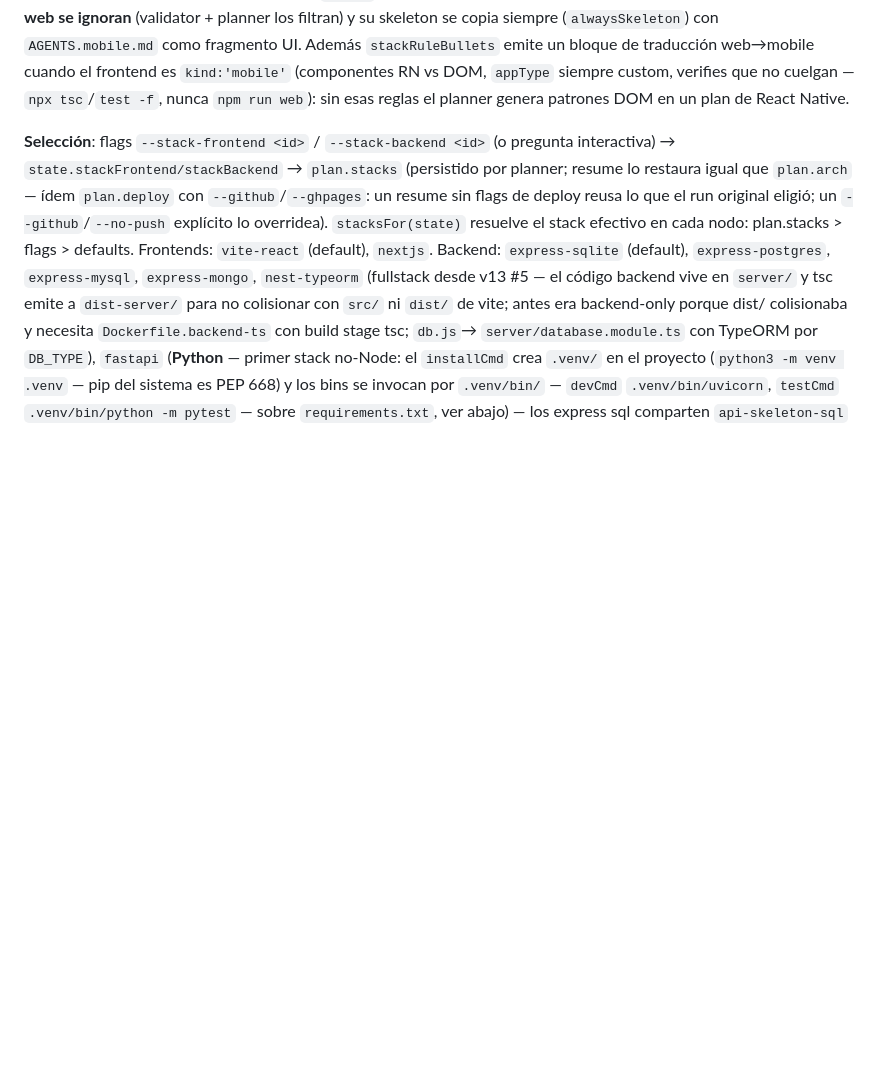
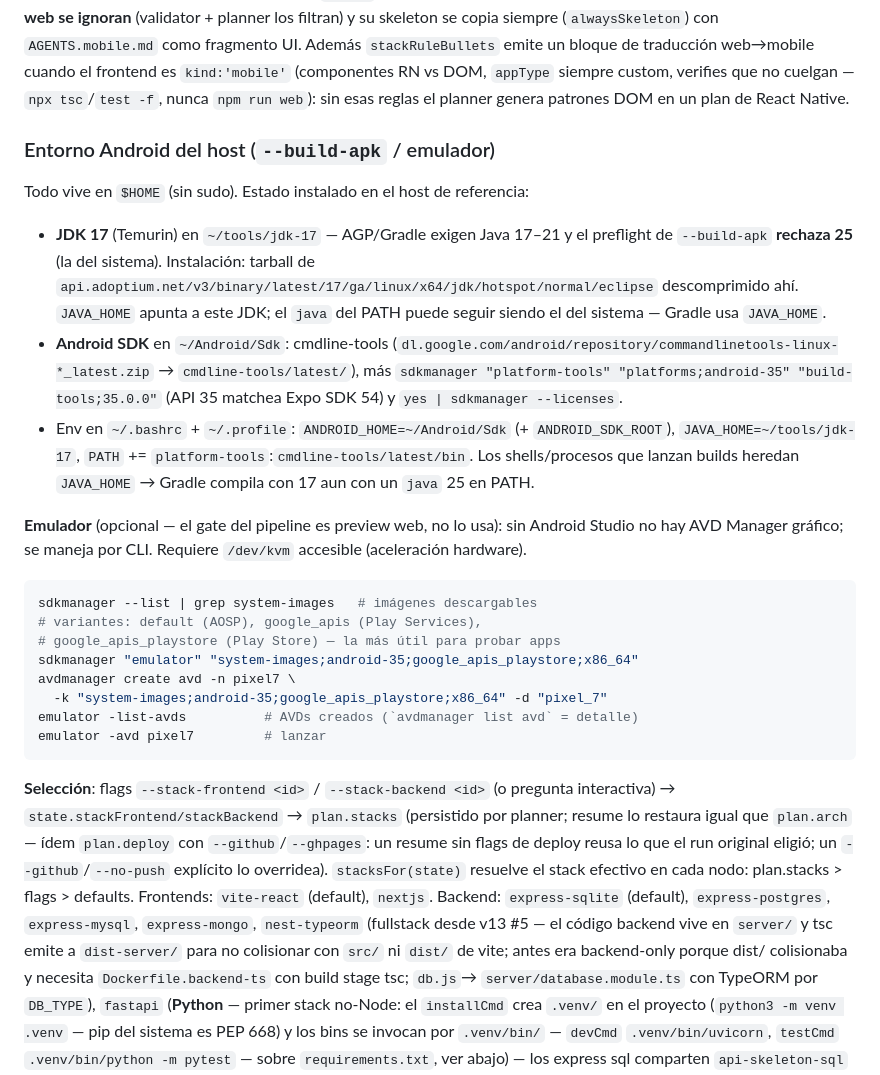
Before and after one commit to damianra/metabuilder-orchestrator, a Markdown page: docs/generation.md, the part around the change. Drawn GitHub-style; blank space fills up the shorter version.

Commit message:
docs: entorno Android del host (JDK 17 + SDK + emulador CLI)
Documenta la instalación del toolchain que --build-apk exige
(Temurin JDK 17 en ~/tools/jdk-17 vía JAVA_HOME, Android SDK en
~/Android/Sdk con API 35/build-tools 35) y el workflow de emulador
por CLI (sdkmanager/avdmanager/emulator, KVM) — antes solo se
mencionaban los requisitos sin cómo cumplirlos.

Generated with [Devin](https://devin.ai)

Co-Authored-By: Devin <158243242+devin-ai-integration[bot]@users.noreply.github.com>

````diff
--- a/docs/generation.md
+++ b/docs/generation.md
@@ -117,6 +117,44 @@ traducción web→mobile cuando el frontend es `kind:'mobile'`
 (componentes RN vs DOM, `appType` siempre custom, verifies que no
 cuelgan — `npx tsc`/`test -f`, nunca `npm run web`): sin esas reglas
 el planner genera patrones DOM en un plan de React Native.
+
+### Entorno Android del host (`--build-apk` / emulador)
+
+Todo vive en `$HOME` (sin sudo). Estado instalado en el host de
+referencia:
+
+- **JDK 17** (Temurin) en `~/tools/jdk-17` — AGP/Gradle exigen Java
+  17–21 y el preflight de `--build-apk` **rechaza 25** (la del
+  sistema). Instalación: tarball de
+  `api.adoptium.net/v3/binary/latest/17/ga/linux/x64/jdk/hotspot/normal/eclipse`
+  descomprimido ahí. `JAVA_HOME` apunta a este JDK; el `java` del
+  PATH puede seguir siendo el del sistema — Gradle usa `JAVA_HOME`.
+- **Android SDK** en `~/Android/Sdk`: cmdline-tools
+  (`dl.google.com/android/repository/commandlinetools-linux-*_latest.zip`
+  → `cmdline-tools/latest/`), más `sdkmanager "platform-tools"
+  "platforms;android-35" "build-tools;35.0.0"` (API 35 matchea Expo
+  SDK 54) y `yes | sdkmanager --licenses`.
+- Env en `~/.bashrc` + `~/.profile`:
+  `ANDROID_HOME=~/Android/Sdk` (+ `ANDROID_SDK_ROOT`),
+  `JAVA_HOME=~/tools/jdk-17`, `PATH` +=
+  `platform-tools`:`cmdline-tools/latest/bin`. Los shells/procesos
+  que lanzan builds heredan `JAVA_HOME` → Gradle compila con 17 aun
+  con un `java` 25 en PATH.
+
+**Emulador** (opcional — el gate del pipeline es preview web, no lo
+usa): sin Android Studio no hay AVD Manager gráfico; se maneja por
+CLI. Requiere `/dev/kvm` accesible (aceleración hardware).
+
+```bash
+sdkmanager --list | grep system-images   # imágenes descargables
+# variantes: default (AOSP), google_apis (Play Services),
+# google_apis_playstore (Play Store) — la más útil para probar apps
+sdkmanager "emulator" "system-images;android-35;google_apis_playstore;x86_64"
+avdmanager create avd -n pixel7 \
+  -k "system-images;android-35;google_apis_playstore;x86_64" -d "pixel_7"
+emulator -list-avds          # AVDs creados (`avdmanager list avd` = detalle)
+emulator -avd pixel7         # lanzar
+```
 
 **Selección**: flags `--stack-frontend <id>` / `--stack-backend <id>`
 (o pregunta interactiva) → `state.stackFrontend/stackBackend` →
````
Also changed, not shown: README.md (+1 -0 lines).
